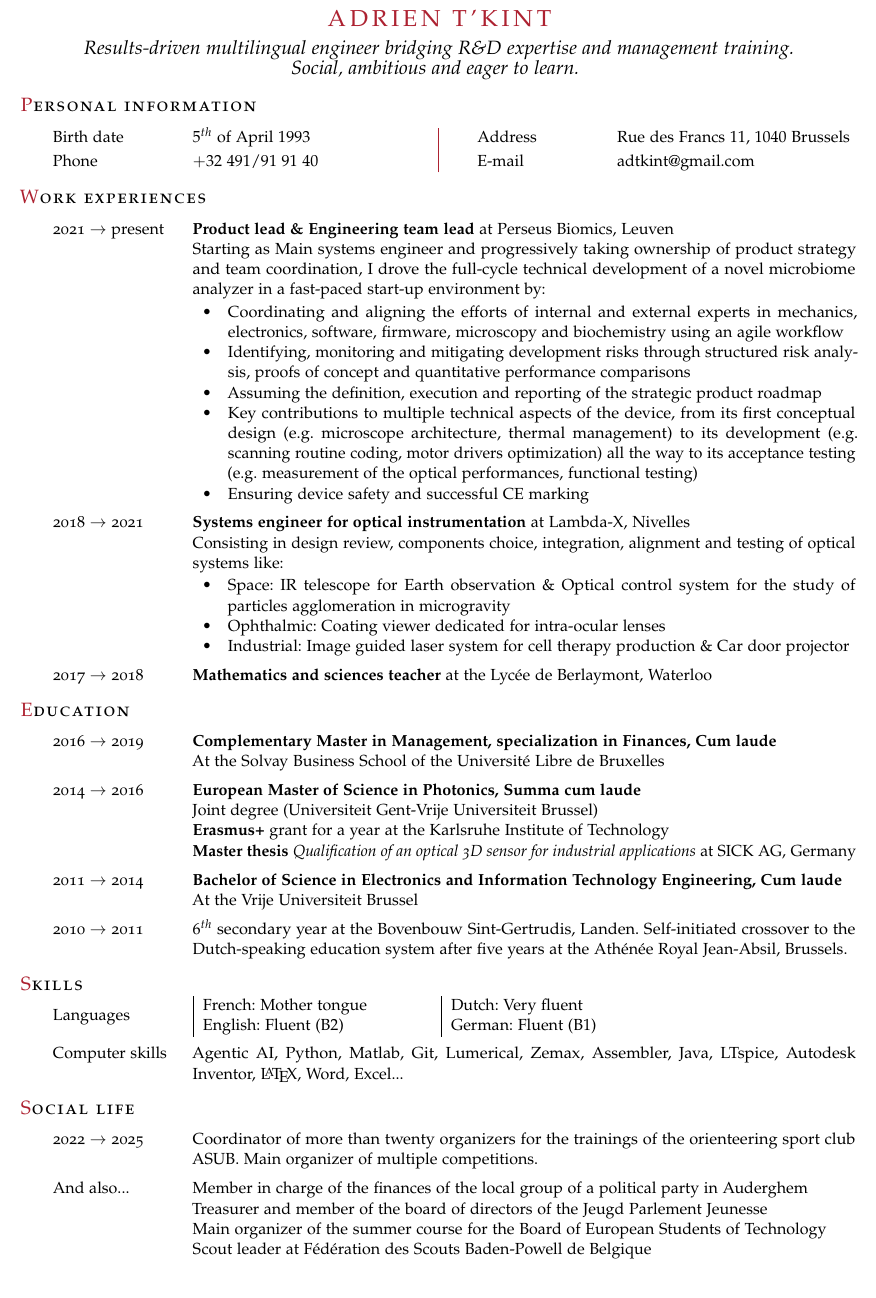
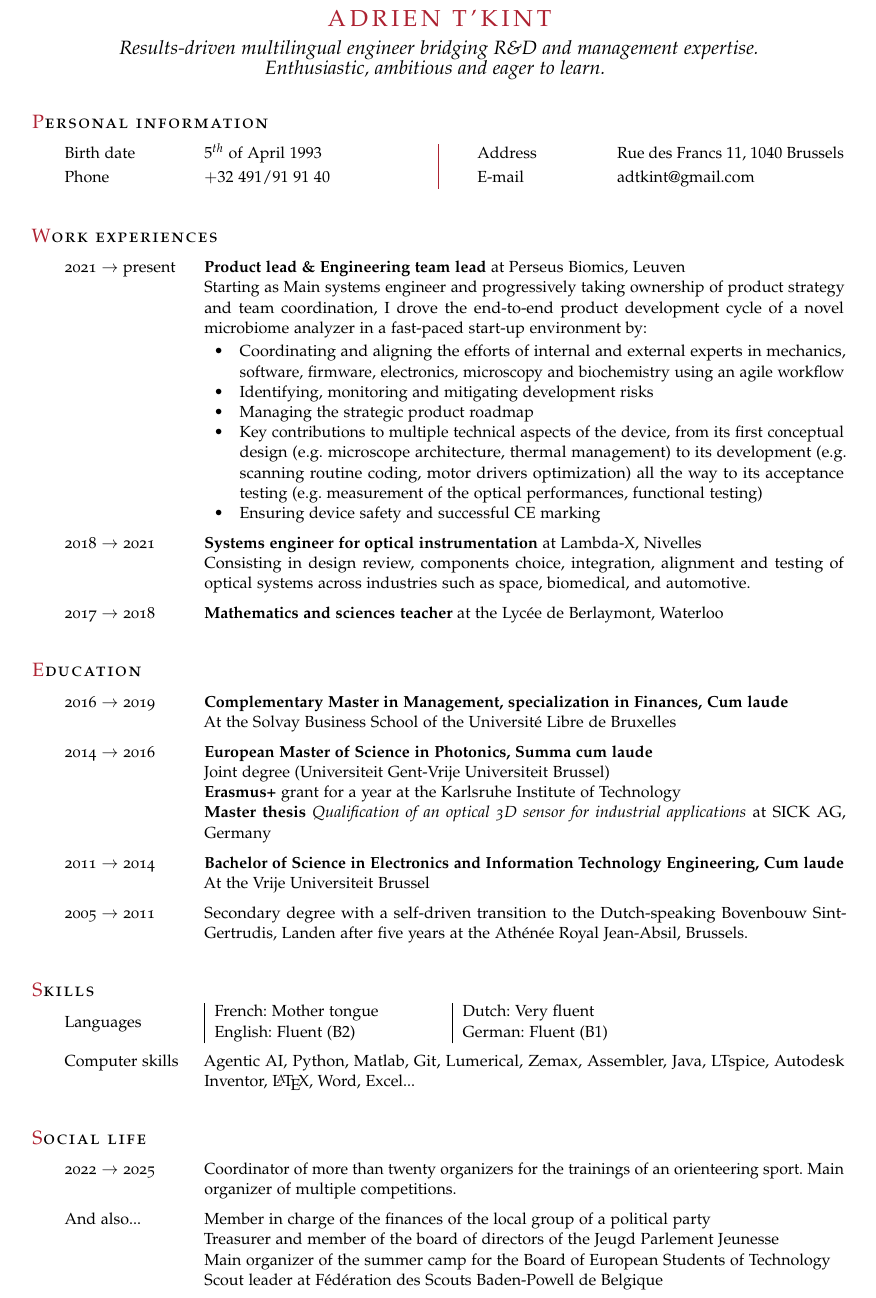
Before and after one commit to adrien950/cv, a LaTeX document (main.tex): part of the page, cut so that both start at the same text. Compiled offline with pdfLaTeX.

Commit message:
Simplification. Removing less pertinent information

```diff
--- a/main.tex
+++ b/main.tex
@@ -18,16 +18,16 @@
 %\usepackage{lmodern} % <-- no osf support :-(
 %\usepackage[urw-garamond]{mathdesign} %<-- no osf support :-(
 \usepackage{verbatim} % for \begin{comment}
-\usepackage[a4paper, total={7.2in, 11in}]{geometry}
+\usepackage[a4paper, total={7in, 11in}]{geometry}
 \usepackage{array}
 \usepackage{ragged2e}
 \usepackage{enumitem}
 \setlist[itemize]{noitemsep, topsep=-4pt, partopsep=0pt, parsep=0pt}
 \usepackage{etoolbox}
-\patchcmd{\cvlist}
-  {\setlength{\topsep}{1\baselineskip plus 2pt minus 2pt}}
-  {\setlength{\topsep}{6pt plus 1pt minus 1pt}}
-  {}{}
+%\patchcmd{\cvlist}
+%  {\setlength{\topsep}{1\baselineskip plus 2pt minus 2pt}}
+%  {\setlength{\topsep}{6pt plus 1pt minus 1pt}}
+%  {}{}
 
 \renewcommand*{\cvheadingfont}{\LARGE\color{Maroon}}
 \renewcommand*{\cvlistheadingfont}{\large}
@@ -44,8 +44,8 @@
         \vspace{1mm}
         \end{Large}
         \begin{large}
-        \textit{Results-driven multilingual engineer bridging R\&D expertise and management training.\\
-        Social, ambitious and eager to learn.
+        \textit{Results-driven multilingual engineer bridging R\&D and management expertise.\\
+        Enthusiastic, ambitious and eager to learn.
         }
         \end{large}
         \end{Center}
@@ -65,11 +65,11 @@
         %\pdfbookmark[1]{Irgendwas}{irgendwas}
         \begin{cvlist}{\textcolor{Maroon}{W}\spacedlowsmallcaps{ork experiences}}\label{Experience}
             \item[2021 $\rightarrow$ present] \textbf{Product lead \& Engineering team lead} at Perseus Biomics, Leuven\\ %\textit{Title recently formalized, role progressively assumed since joining}\\
-            Starting as Main systems engineer and progressively taking ownership of product strategy and team coordination, I drove the full-cycle technical development of a novel microbiome analyzer in a fast-paced start-up environment by: % automated microbiome analyzer
+            Starting as Main systems engineer and progressively taking ownership of product strategy and team coordination, I drove the end-to-end product development cycle of a novel microbiome analyzer in a fast-paced start-up environment by: % automated microbiome analyzer
             \begin{itemize}
-                \item Coordinating and aligning the efforts of internal and external experts in mechanics, electronics, software, firmware, microscopy and biochemistry using an agile workflow %Gitlab issues and milestones
-				\item Identifying, monitoring and mitigating development risks through structured risk analysis, proofs of concept and quantitative performance comparisons
-                \item Assuming the definition, execution and reporting of the strategic product roadmap
+                \item Coordinating and aligning the efforts of internal and external experts in mechanics, software, firmware, electronics, microscopy and biochemistry using an agile workflow %Gitlab issues and milestones
+				\item Identifying, monitoring and mitigating development risks %through structured risk analysis, proofs of concept and quantitative performance comparisons
+                \item Managing the strategic product roadmap
                 \item Key contributions to multiple technical aspects of the device, from its first conceptual design (e.g. microscope architecture, thermal management) to its development (e.g. scanning routine coding, motor drivers optimization) all the way to its acceptance testing (e.g. measurement of the optical performances, functional testing)
                 %/measurement of the optical resolution and of the illumination homogeneity, determination of the sources of background
                 %/design of a fibered dual color illumination system including the selection of the laser diodes, their TEC and current drivers and the despeckler, organizing the splicing of the components.
@@ -80,12 +80,12 @@
 %            \item[2021 $\rightarrow$ 2025] \textbf{Main system engineer for biomedical instrumentation at Perseus Biomics, Leuven}\\
 %            Driving the technical success of the MetaMAP, the flagship automated microbiome analyzer of Perseus Biomics by:
 			\item[2018 $\rightarrow$ 2021] \textbf{Systems engineer for optical instrumentation} at Lambda-X, Nivelles\\
-			Consisting in design review, components choice, integration, alignment and testing of optical systems like:
-			\begin{itemize}
-				\item Space: IR telescope for Earth observation \& Optical control system for the study of particles agglomeration in microgravity
-				\item Ophthalmic: Coating viewer dedicated for intra-ocular lenses %Modiff?
-				\item Industrial: Image guided laser system for cell therapy production \& Car door projector
-			\end{itemize}
+			Consisting in design review, components choice, integration, alignment and testing of optical systems across industries such as space, biomedical, and automotive.%like:
+%			\begin{itemize}
+	%			\item Space: IR telescope for Earth observation \& Optical control system for the study of particles agglomeration in microgravity
+		%		\item Ophthalmic: Coating viewer dedicated for intra-ocular lenses %Modiff?
+			%	\item Industrial: Image guided laser system for cell therapy production \& Car door projector
+			%\end{itemize}
 	        \item[2017 $\rightarrow$ 2018] \textbf{Mathematics and sciences teacher} at the Lyc\'ee de Berlaymont, Waterloo
             % \item[2014 August] \textbf{Summer internship} at eXia Belgium, a spin-off company of the Vrije Universiteit Brussel, Dep. Electronics \& Informatics (ETRO)
  %               \textbf{Function}: Programming of a user interface and a recogni-\\tion algorithm using adaptive signal processing in Matlab
@@ -108,7 +108,7 @@
 %        \hline
 %        Average     & $65$\%        &  $77\%$       & $79\%$ \\
 %    \end{tabular}
-            \item[2010 $\rightarrow$ 2011] $6^{th}$ secondary year at the Bovenbouw Sint-Gertrudis, Landen. Self-initiated crossover to the Dutch-speaking education system after five years at the Ath\'en\'ee Royal Jean-Absil, Brussels.
+            \item[2005 $\rightarrow$ 2011] Secondary degree with a self-driven transition to the Dutch-speaking Bovenbouw Sint-Gertrudis, Landen after five years at the Ath\'en\'ee Royal Jean-Absil, Brussels.
             % \item[2005 $\rightarrow$ 2010] First until fifth secondary year at Ath\'en\'ee Royal Jean-Absil
         \end{cvlist}
 
@@ -144,10 +144,10 @@
 
         %\pdfbookmark[1]{Irgendwas}{irgendwas}
 \begin{cvlist}{\textcolor{Maroon}{S}\spacedlowsmallcaps{ocial Life}}			\label{Social life}
-		\item[2022 $\rightarrow$ 2025] Coordinator of more than twenty organizers for the trainings of the orienteering sport club ASUB. Main organizer of multiple competitions.
-        \item[And also...] Member in charge of the finances of the local group of a political party in Auderghem\\
+		\item[2022 $\rightarrow$ 2025] Coordinator of more than twenty organizers for the trainings of an orienteering sport. Main organizer of multiple competitions.
+        \item[And also...] Member in charge of the finances of the local group of a political party\\
         Treasurer and member of the board of directors of the Jeugd Parlement Jeunesse\\
-        Main organizer of the summer course for the Board of European Students of Technology\\
+        Main organizer of the summer camp for the Board of European Students of Technology\\
         Scout leader at F\'ed\'eration des Scouts Baden-Powell de Belgique
 		% \item[2017 $\rightarrow$ 2018] Member of the board of directors of the Jeugd Parlement Jeunesse
 		% \item[2015] Main organizer of the summer course for the Board of European Students of Technology% (BEST) in Brussels
```
